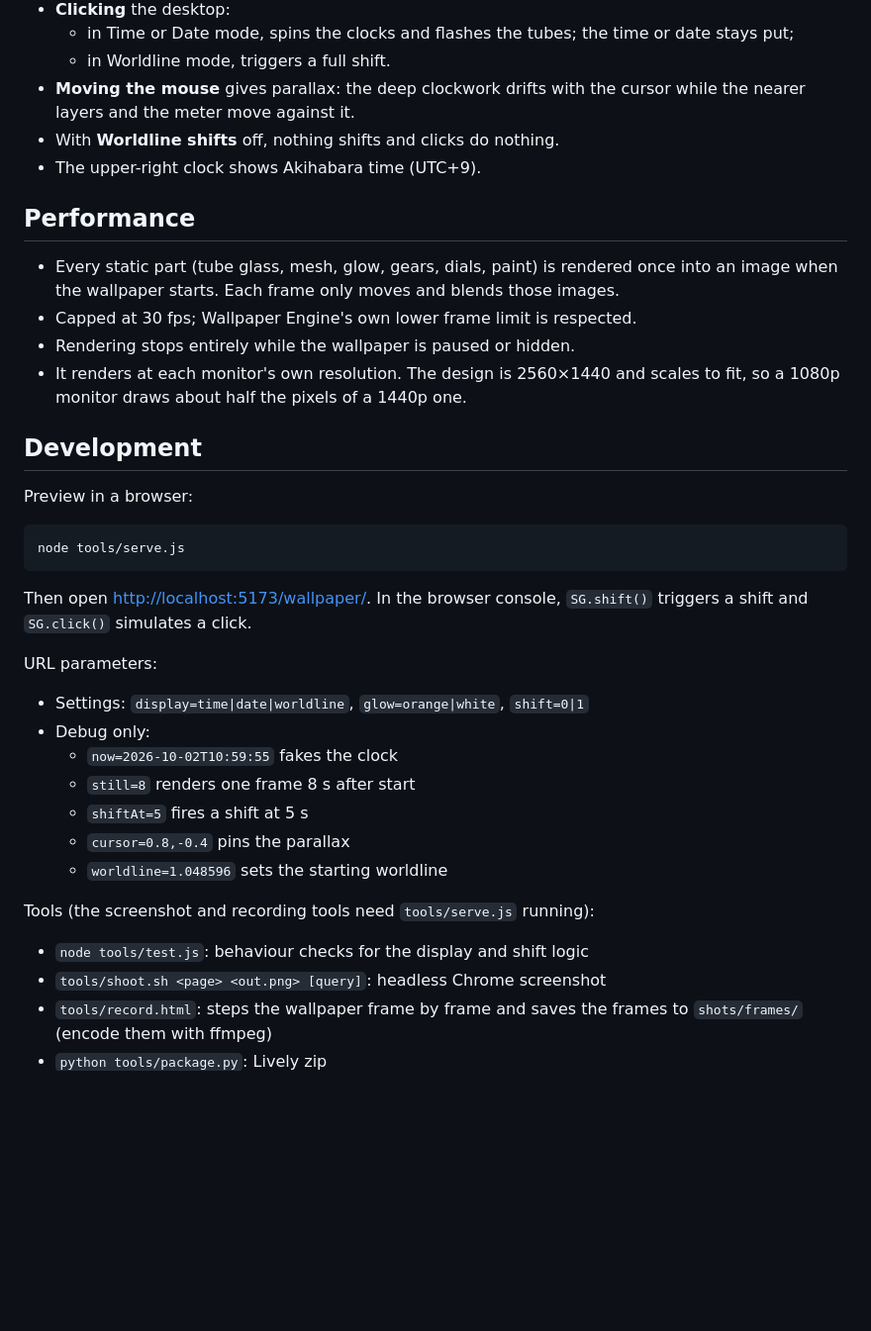
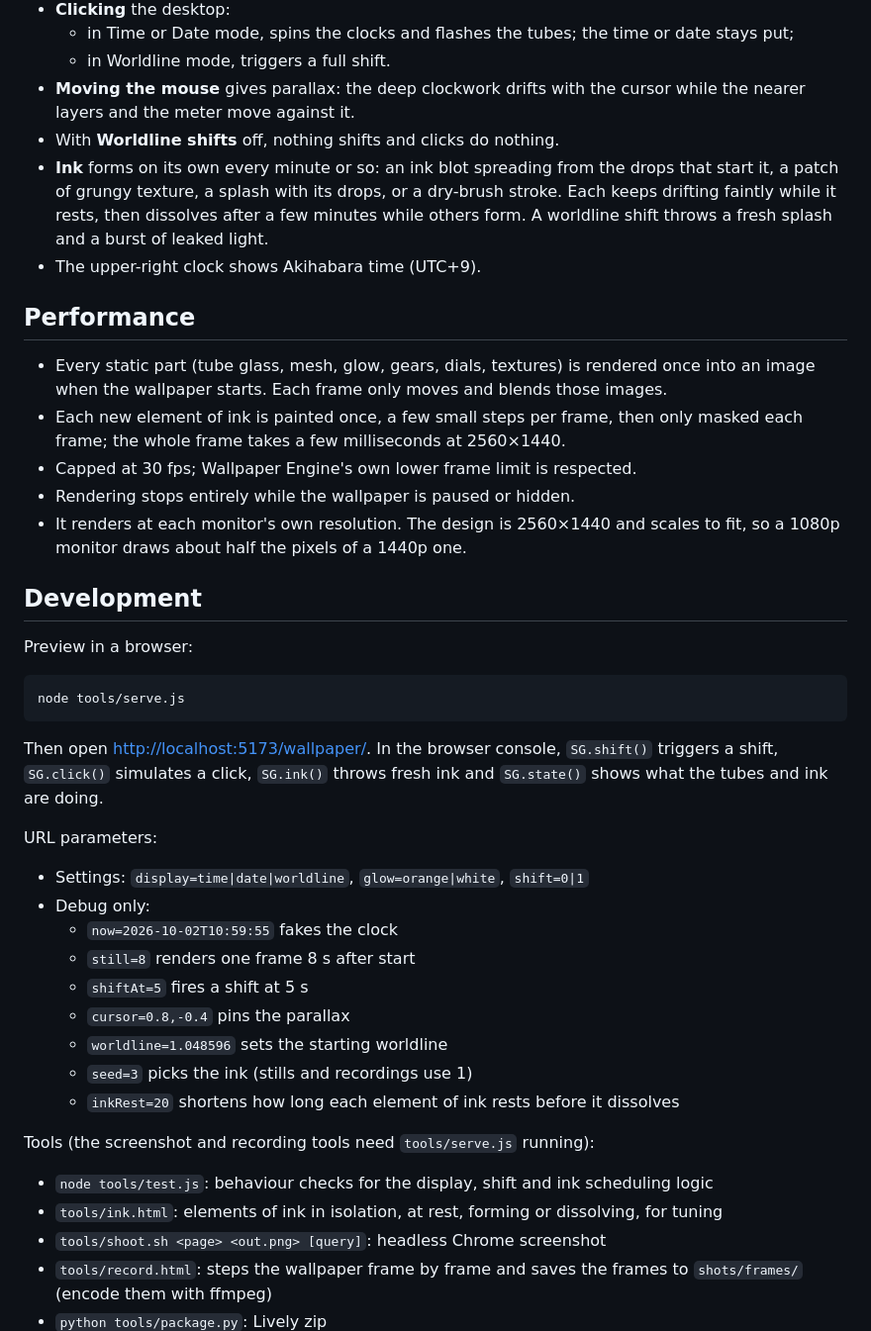
Before and after one commit to brucelsprouts/steinsgatewallpaper, a Markdown page: README.md, the part around one of its changes. Shown at 99% size. GitHub-like rendering; blank space fills up the shorter version.

````diff
--- a/README.md
+++ b/README.md
@@ -60,12 +61,19 @@ in Lively's settings.
 - **Moving the mouse** gives parallax: the deep clockwork drifts with the cursor while the
   nearer layers and the meter move against it.
 - With **Worldline shifts** off, nothing shifts and clicks do nothing.
+- **Ink** forms on its own every minute or so: an ink blot spreading from the drops
+  that start it, a patch of grungy texture, a splash with its drops, or a dry-brush
+  stroke. Each keeps drifting faintly while it rests, then dissolves after a few
+  minutes while others form. A worldline shift throws a fresh splash and a burst of
+  leaked light.
 - The upper-right clock shows Akihabara time (UTC+9).
 
 ## Performance
 
-- Every static part (tube glass, mesh, glow, gears, dials, paint) is rendered once into an
-  image when the wallpaper starts. Each frame only moves and blends those images.
+- Every static part (tube glass, mesh, glow, gears, dials, textures) is rendered once into
+  an image when the wallpaper starts. Each frame only moves and blends those images.
+- Each new element of ink is painted once, a few small steps per frame, then only masked
+  each frame; the whole frame takes a few milliseconds at 2560×1440.
 - Capped at 30 fps; Wallpaper Engine's own lower frame limit is respected.
 - Rendering stops entirely while the wallpaper is paused or hidden.
 - It renders at each monitor's own resolution. The design is 2560×1440 and scales to fit,
@@ -80,7 +88,8 @@ node tools/serve.js
 ```
 
 Then open <http://localhost:5173/wallpaper/>. In the browser console, `SG.shift()` triggers
-a shift and `SG.click()` simulates a click.
+a shift, `SG.click()` simulates a click, `SG.ink()` throws fresh ink and `SG.state()`
+shows what the tubes and ink are doing.
 
 URL parameters:
 
@@ -91,10 +100,13 @@ URL parameters:
   - `shiftAt=5` fires a shift at 5 s
   - `cursor=0.8,-0.4` pins the parallax
   - `worldline=1.048596` sets the starting worldline
+  - `seed=3` picks the ink (stills and recordings use 1)
+  - `inkRest=20` shortens how long each element of ink rests before it dissolves
 
 Tools (the screenshot and recording tools need `tools/serve.js` running):
 
-- `node tools/test.js`: behaviour checks for the display and shift logic
+- `node tools/test.js`: behaviour checks for the display, shift and ink scheduling logic
+- `tools/ink.html`: elements of ink in isolation, at rest, forming or dissolving, for tuning
 - `tools/shoot.sh <page> <out.png> [query]`: headless Chrome screenshot
 - `tools/record.html`: steps the wallpaper frame by frame and saves the frames to
   `shots/frames/` (encode them with ffmpeg)
````
Also changed, not shown: other parts of README.md (+7 -5 lines), wallpaper/preview.jpg, wallpaper/thumbnail.jpg, 8 other files.
